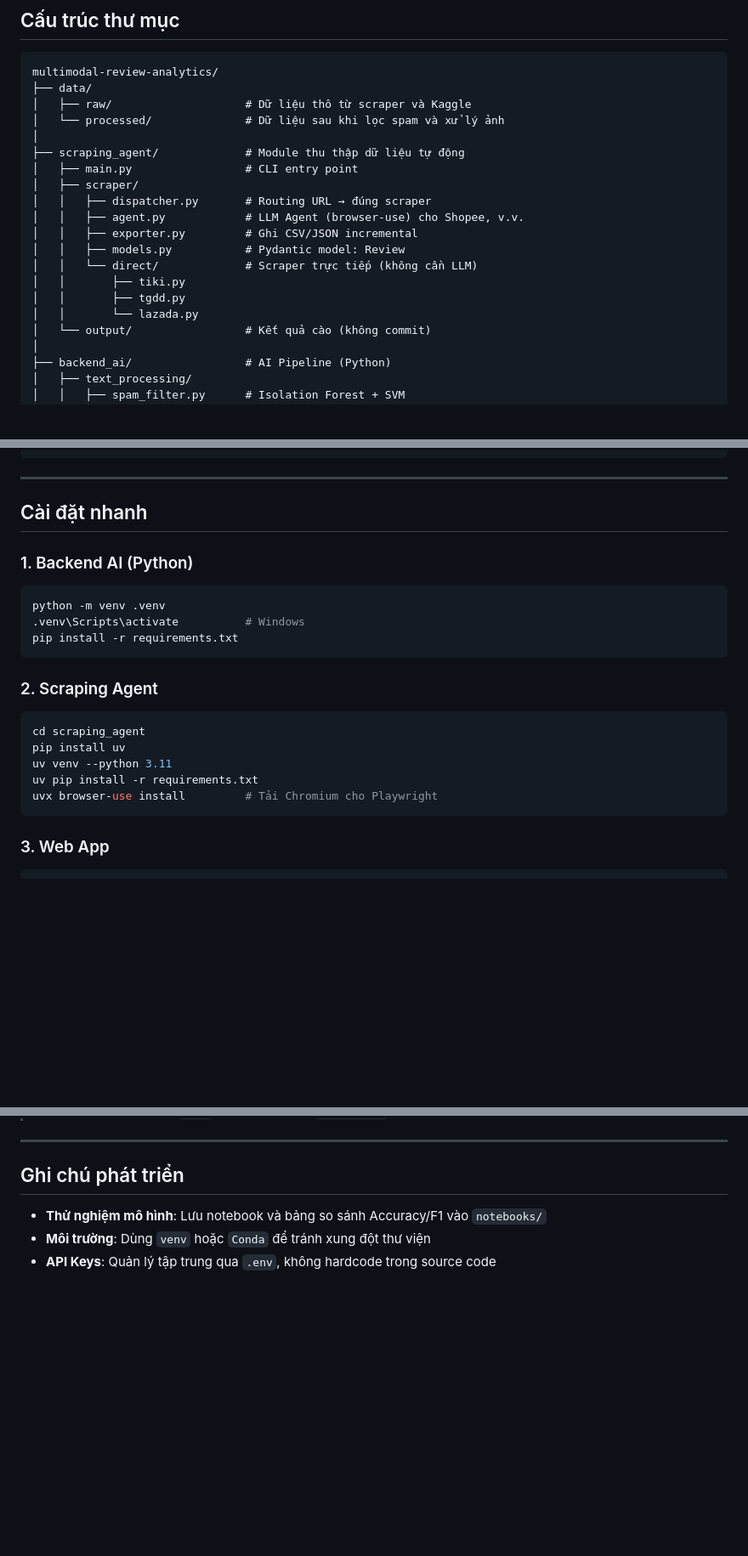
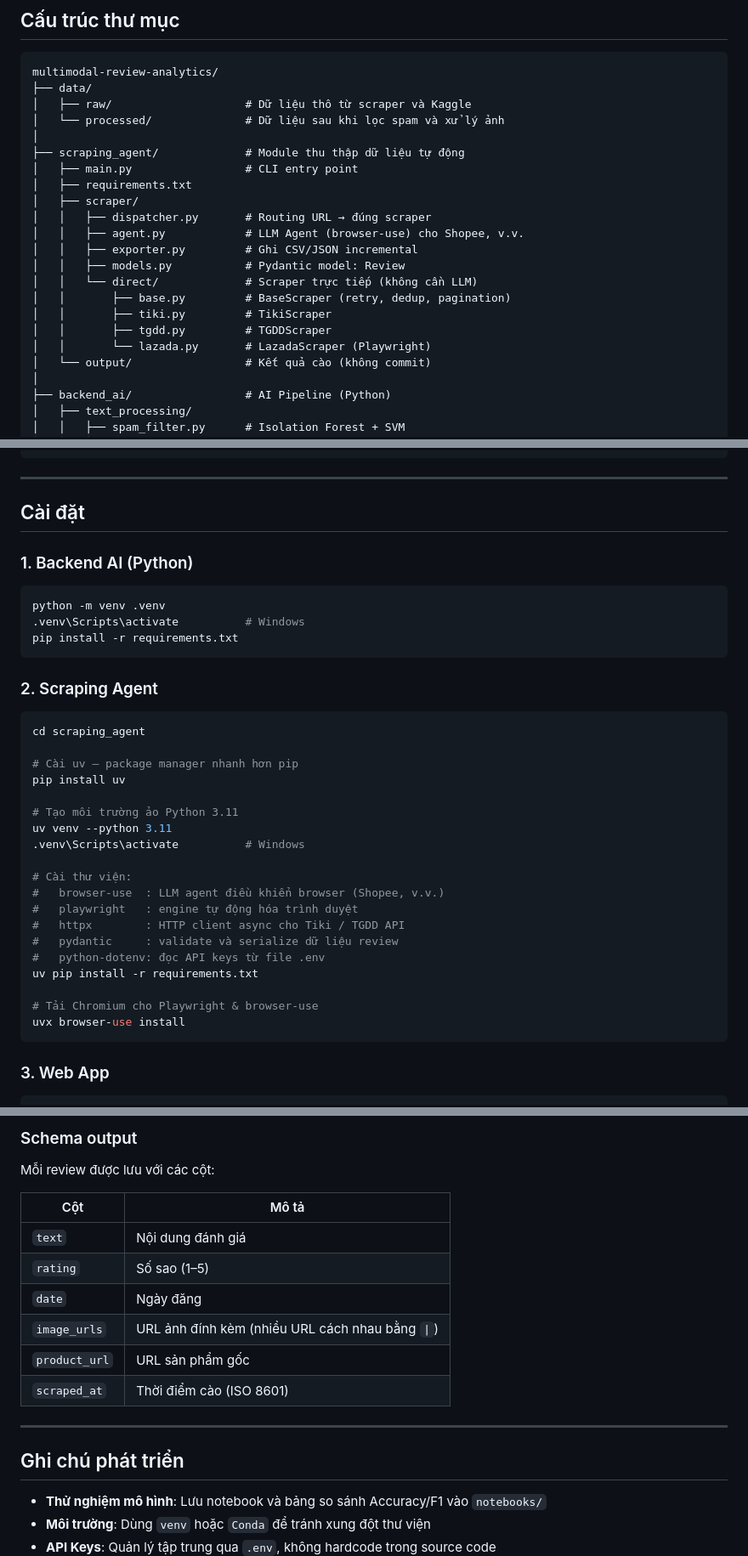
Before and after one commit to ThanhChuong12/ecommerce-review-analytics, a Markdown page: README.md, 3 parts joined by grey strips. Shown at 85% size. Drawn GitHub-style; blank space fills up the shorter version.

````diff
--- a/README.md
+++ b/README.md
@@ -34,15 +34,17 @@ multimodal-review-analytics/
 │
 ├── scraping_agent/             # Module thu thập dữ liệu tự động
 │   ├── main.py                 # CLI entry point
+│   ├── requirements.txt
 │   ├── scraper/
 │   │   ├── dispatcher.py       # Routing URL → đúng scraper
 │   │   ├── agent.py            # LLM Agent (browser-use) cho Shopee, v.v.
 │   │   ├── exporter.py         # Ghi CSV/JSON incremental
 │   │   ├── models.py           # Pydantic model: Review
 │   │   └── direct/             # Scraper trực tiếp (không cần LLM)
-│   │       ├── tiki.py
-│   │       ├── tgdd.py
-│   │       └── lazada.py
+│   │       ├── base.py         # BaseScraper (retry, dedup, pagination)
+│   │       ├── tiki.py         # TikiScraper
+│   │       ├── tgdd.py         # TGDDScraper
+│   │       └── lazada.py       # LazadaScraper (Playwright)
 │   └── output/                 # Kết quả cào (không commit)
 │
 ├── backend_ai/                 # AI Pipeline (Python)
@@ -69,7 +71,7 @@ multimodal-review-analytics/
 
 ---
 
-## Cài đặt nhanh
+## Cài đặt
 
 ### 1. Backend AI (Python)
 ```bash
@@ -81,10 +83,24 @@ pip install -r requirements.txt
 ### 2. Scraping Agent
 ```bash
 cd scraping_agent
+
+# Cài uv — package manager nhanh hơn pip
 pip install uv
+
+# Tạo môi trường ảo Python 3.11
 uv venv --python 3.11
+.venv\Scripts\activate          # Windows
+
+# Cài thư viện:
+#   browser-use  : LLM agent điều khiển browser (Shopee, v.v.)
+#   playwright   : engine tự động hóa trình duyệt
+#   httpx        : HTTP client async cho Tiki / TGDD API
+#   pydantic     : validate và serialize dữ liệu review
+#   python-dotenv: đọc API keys từ file .env
 uv pip install -r requirements.txt
-uvx browser-use install         # Tải Chromium cho Playwright
+
+# Tải Chromium cho Playwright & browser-use
+uvx browser-use install
 ```
 
 ### 3. Web App
@@ -112,3 +194,15 @@ cp .env.example .env
+### Schema output
+
+Mỗi review được lưu với các cột:
+
+| Cột | Mô tả |
+|---|---|
+| `text` | Nội dung đánh giá |
+| `rating` | Số sao (1–5) |
+| `date` | Ngày đăng |
+| `image_urls` | URL ảnh đính kèm (nhiều URL cách nhau bằng `\|`) |
+| `product_url` | URL sản phẩm gốc |
+| `scraped_at` | Thời điểm cào (ISO 8601) |
 
 ---
 
````
Also changed, not shown: other parts of README.md (+67 -1 lines), scraping_agent/README.md (deleted, +0 -137 lines).
